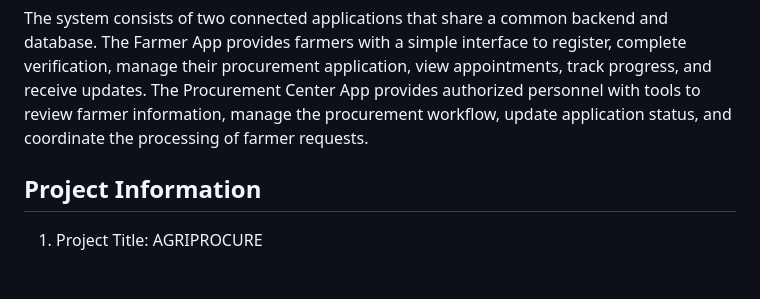
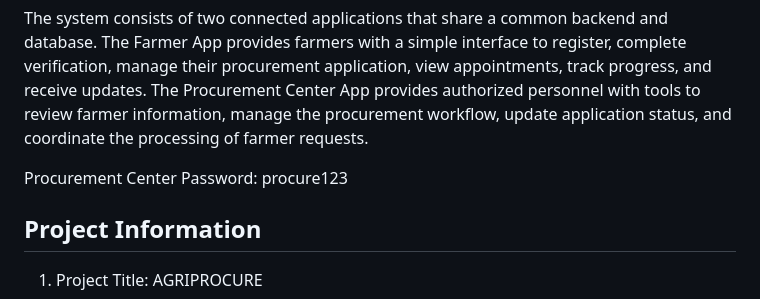
Before and after one commit to CodeAbhiGYAN/SIH-AGRIPROCURE-2026, a Markdown page: README.md, the part around the change. Rendered like a GitHub page; blank space fills up the shorter version.

```diff
--- a/README.md
+++ b/README.md
@@ -20,6 +20,8 @@ application, view appointments, track progress, and receive updates.
 The Procurement Center App provides authorized personnel with tools to
 review farmer information, manage the procurement workflow, update
 application status, and coordinate the processing of farmer requests.
+
+Procurement Center Password: procure123
 
 ## Project Information
 1. Project Title: AGRIPROCURE
```
